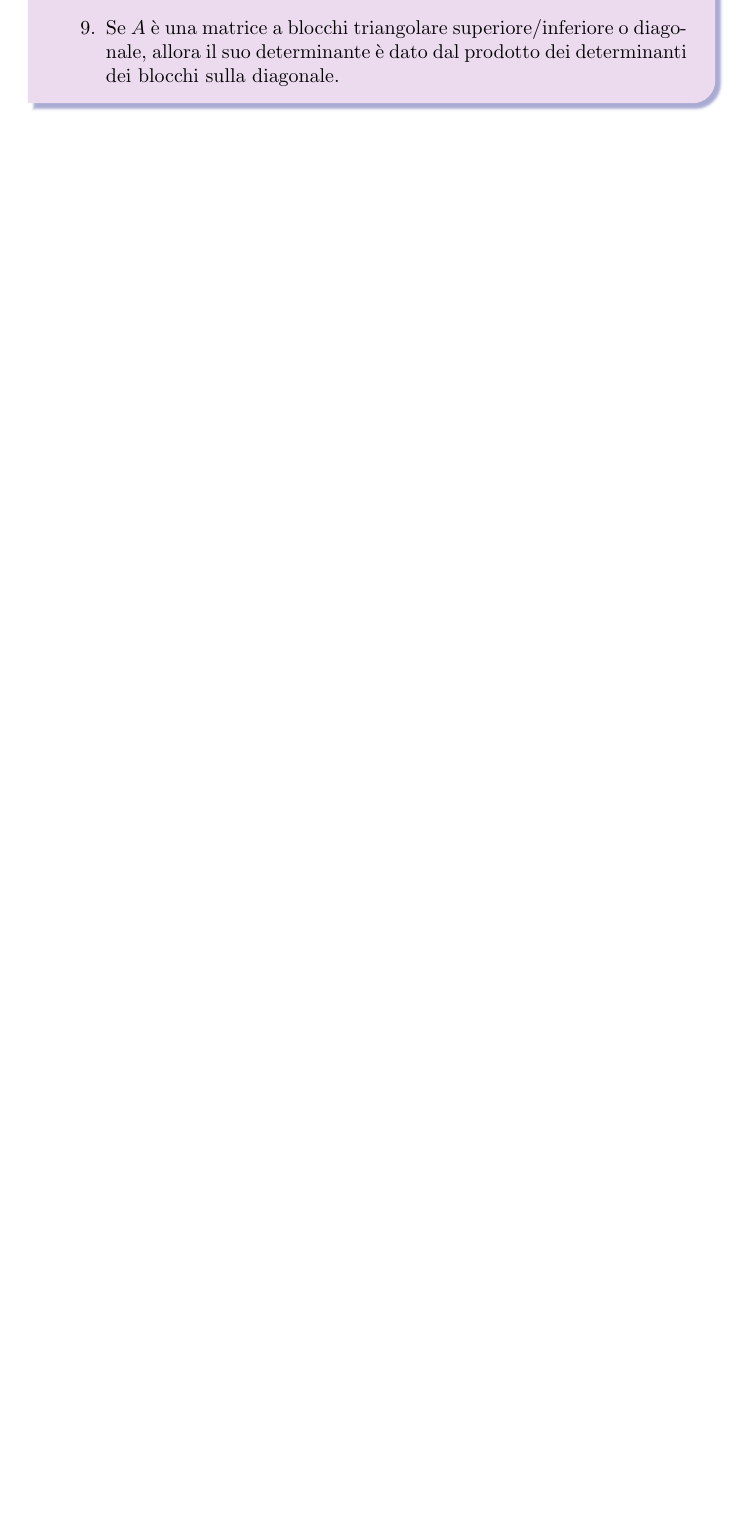
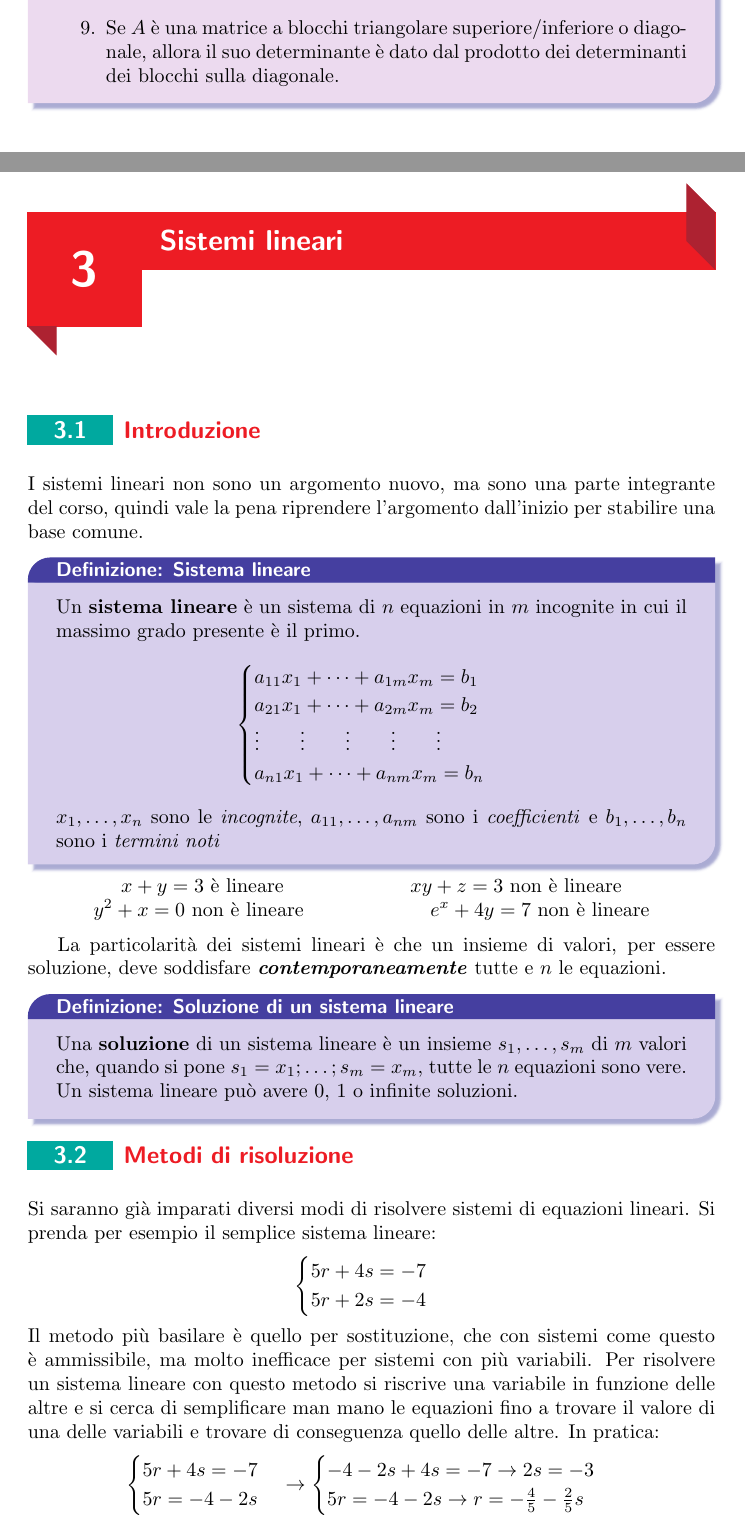
Before and after one commit to kolyu7771/Corso-di-Algebra-Lineare---Pierluigi-M-seneder-Frajria---2024-25, a LaTeX book (main.tex, which reads sistemi_lineari.tex): part of page 25 of 25 before the commit and two parts of pages 25 and 27 of 29 after it, the two joined at a grey line, cut so that both start at the same text, the shorter picture padded with empty space. Compiled offline with pdfLaTeX; TikZ figures are drawn from their code, not taken from saved files.

Commit message:
Aggiunta parte sui sistemi lineari

```diff
--- /dev/null
+++ b/sistemi_lineari.tex
@@ -0,0 +1,46 @@
+\chapter{Sistemi lineari}
+\section{Introduzione}
+I sistemi lineari non sono un argomento nuovo, ma sono una parte integrante del corso, quindi vale la pena riprendere l'argomento dall'inizio per stabilire una base comune.
+\begin{newdef}{Sistema lineare}
+    Un \textbf{sistema lineare} è un sistema di $n$ equazioni in $m$ incognite in cui il massimo grado presente è il primo.
+    \[
+        \begin{cases}
+            a_{11}x_{1} + \dots + a_{1m}x_{m} = b_1 \\
+            a_{21}x_{1} + \dots + a_{2m}x_{m} = b_2 \\
+            \vdots \quad\quad \vdots \quad\quad \vdots \quad\quad \vdots \quad\quad \vdots \\
+            a_{n1}x_{1} + \dots + a_{nm}x_{m} = b_n \\
+        \end{cases}
+    \]
+    $x_1, \dots, x_n$ sono le \textit{incognite}, $a_{11}, \dots, a_{nm}$ sono i \textit{coefficienti} e $b_1, \dots, b_n$ sono i \textit{termini noti}
+\end{newdef}
+\begin{center}
+    $x + y = 3$ è lineare \hspace{2cm} $xy + z = 3$ non è lineare \hspace{2cm} $y^2 + x = 0$ non è lineare \hspace{2cm} $e^x + 4y = 7$ non è lineare
+\end{center}
+
+La particolarità dei sistemi lineari è che un insieme di valori, per essere soluzione, deve soddisfare \textbf{\textit{contemporaneamente}} tutte e $n$ le equazioni.
+
+\begin{newdef}{Soluzione di un sistema lineare}
+    Una \textbf{soluzione} di un sistema lineare è un insieme $s_1, \dots, s_m$ di $m$ valori che, quando si pone $s_1 = x_1; \dots; s_m = x_m$, tutte le $n$ equazioni sono vere.
+
+    Un sistema lineare può avere 0, 1 o infinite soluzioni.
+\end{newdef}
+
+\section{Metodi di risoluzione}
+Si saranno già imparati diversi modi di risolvere sistemi di equazioni lineari. Si prenda per esempio il semplice sistema lineare:
+\[
+    \begin{cases}
+        5r + 4s = -7 \\
+        5r + 2s = -4
+    \end{cases}
+\]
+Il metodo più basilare è quello per sostituzione, che con sistemi come questo è ammissibile, ma molto inefficace per sistemi con più variabili. Per risolvere un sistema lineare con questo metodo si riscrive una variabile in funzione delle altre e si cerca di semplificare man mano le equazioni fino a trovare il valore di una delle variabili e trovare di conseguenza quello delle altre. In pratica:
+\[
+    \begin{cases}
+        5r + 4s = -7 \\
+        5r = -4 - 2s
+    \end{cases}
+    \rightarrow
+    \begin{cases}
+        -4 - 2s + 4s = -7 \rightarrow 2s = -3\\
+        5r = -4 - 2s \rightarrow r = -\frac{4}{5} - \frac{2}{5}s
+    \end{cases}
```
Also changed, not shown: introduzione.tex (+1 -1 lines), inversa.tex (added, +1 -0 lines), main.tex (+4 -0 lines), sistemi_lineari.tex (9 more changed lines).
